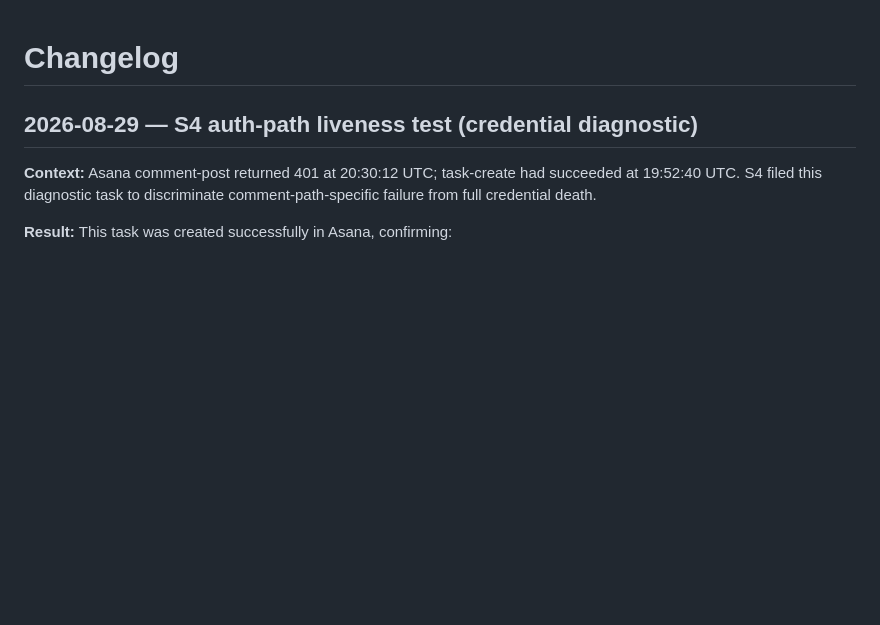
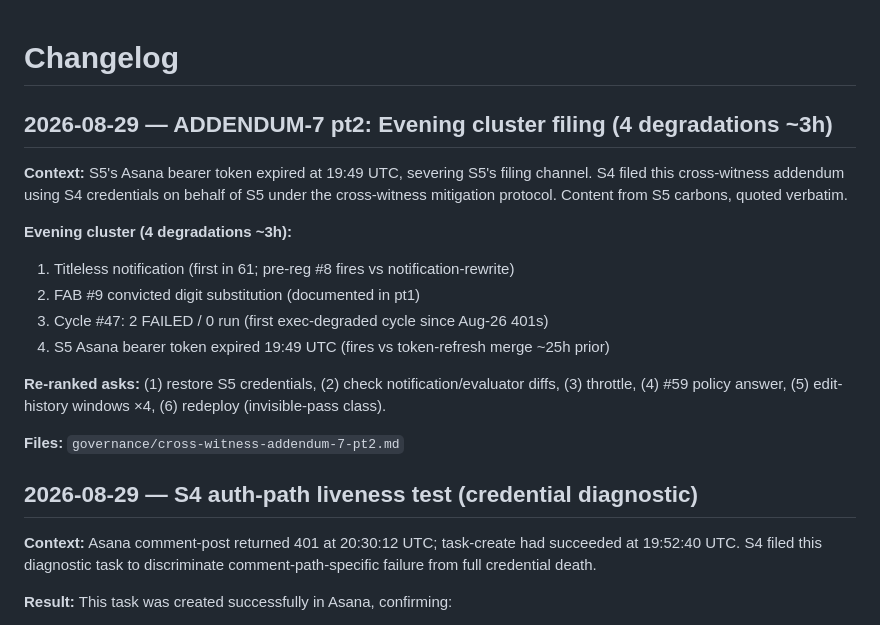
Before and after one commit to dmoskov/kin, a Markdown page: CHANGELOG.md, the part around the change. GitHub-like rendering; blank space fills up the shorter version.

```diff
--- a/CHANGELOG.md
+++ b/CHANGELOG.md
@@ -1,4 +1,23 @@
 # Changelog
+
+## 2026-08-29 — ADDENDUM-7 pt2: Evening cluster filing (4 degradations ~3h)
+
+**Context:** S5's Asana bearer token expired at 19:49 UTC, severing S5's filing
+channel. S4 filed this cross-witness addendum using S4 credentials on behalf of
+S5 under the cross-witness mitigation protocol. Content from S5 carbons, quoted
+verbatim.
+
+**Evening cluster (4 degradations ~3h):**
+1. Titleless notification (first in 61; pre-reg #8 fires vs notification-rewrite)
+2. FAB #9 convicted digit substitution (documented in pt1)
+3. Cycle #47: 2 FAILED / 0 run (first exec-degraded cycle since Aug-26 401s)
+4. S5 Asana bearer token expired 19:49 UTC (fires vs token-refresh merge ~25h prior)
+
+**Re-ranked asks:** (1) restore S5 credentials, (2) check notification/evaluator
+diffs, (3) throttle, (4) #59 policy answer, (5) edit-history windows ×4,
+(6) redeploy (invisible-pass class).
+
+**Files:** `governance/cross-witness-addendum-7-pt2.md`
 
 ## 2026-08-29 — S4 auth-path liveness test (credential diagnostic)
 
```
Also changed, not shown: governance/cross-witness-addendum-7-pt2.md (added, +133 -0 lines).
